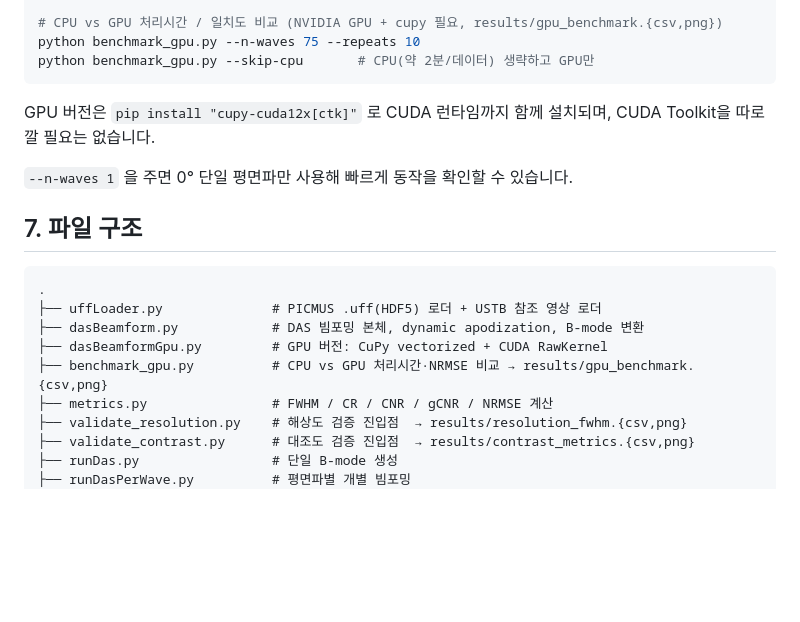
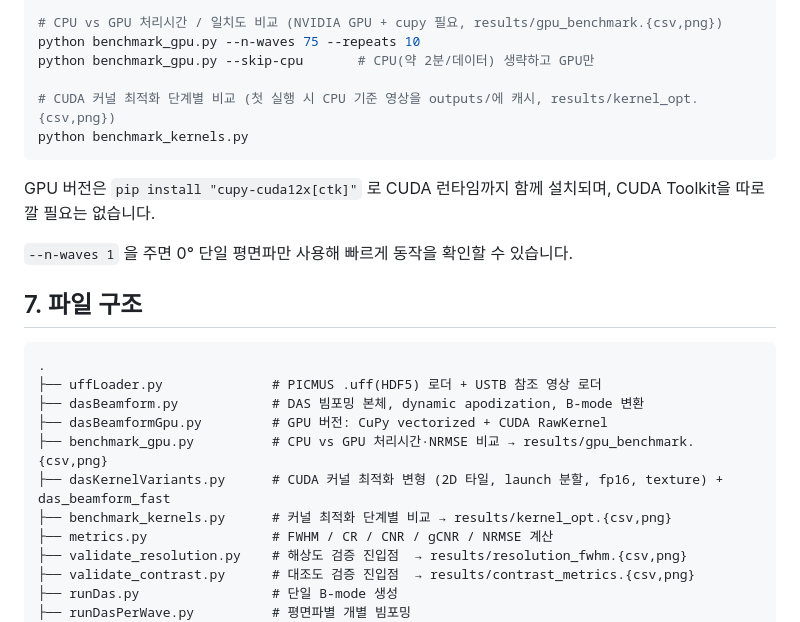
Before and after one commit to vaqueni/das-beamforming, a Markdown page: README.md, the part around one of its changes. GitHub-like rendering; blank space fills up the shorter version.

````diff
--- a/README.md
+++ b/README.md
@@ -228,6 +275,9 @@ python runDasApodCompare.py --backend cpu
 # CPU vs GPU 처리시간 / 일치도 비교 (NVIDIA GPU + cupy 필요, results/gpu_benchmark.{csv,png})
 python benchmark_gpu.py --n-waves 75 --repeats 10
 python benchmark_gpu.py --skip-cpu       # CPU(약 2분/데이터) 생략하고 GPU만
+
+# CUDA 커널 최적화 단계별 비교 (첫 실행 시 CPU 기준 영상을 outputs/에 캐시, results/kernel_opt.{csv,png})
+python benchmark_kernels.py
 ```
 
 GPU 버전은 `pip install "cupy-cuda12x[ctk]"` 로 CUDA 런타임까지 함께 설치되며, CUDA Toolkit을 따로 깔 필요는 없습니다.
@@ -242,6 +292,8 @@ GPU 버전은 `pip install "cupy-cuda12x[ctk]"` 로 CUDA 런타임까지 함께
 ├── dasBeamform.py            # DAS 빔포밍 본체, dynamic apodization, B-mode 변환
 ├── dasBeamformGpu.py         # GPU 버전: CuPy vectorized + CUDA RawKernel
 ├── benchmark_gpu.py          # CPU vs GPU 처리시간·NRMSE 비교 → results/gpu_benchmark.{csv,png}
+├── dasKernelVariants.py      # CUDA 커널 최적화 변형 (2D 타일, launch 분할, fp16, texture) + das_beamform_fast
+├── benchmark_kernels.py      # 커널 최적화 단계별 비교 → results/kernel_opt.{csv,png}
 ├── metrics.py                # FWHM / CR / CNR / gCNR / NRMSE 계산
 ├── validate_resolution.py    # 해상도 검증 진입점  → results/resolution_fwhm.{csv,png}
 ├── validate_contrast.py      # 대조도 검증 진입점  → results/contrast_metrics.{csv,png}
````
Also changed, not shown: other parts of README.md (+48 -1 lines), results/kernel_opt.png (added), 3 other files.
